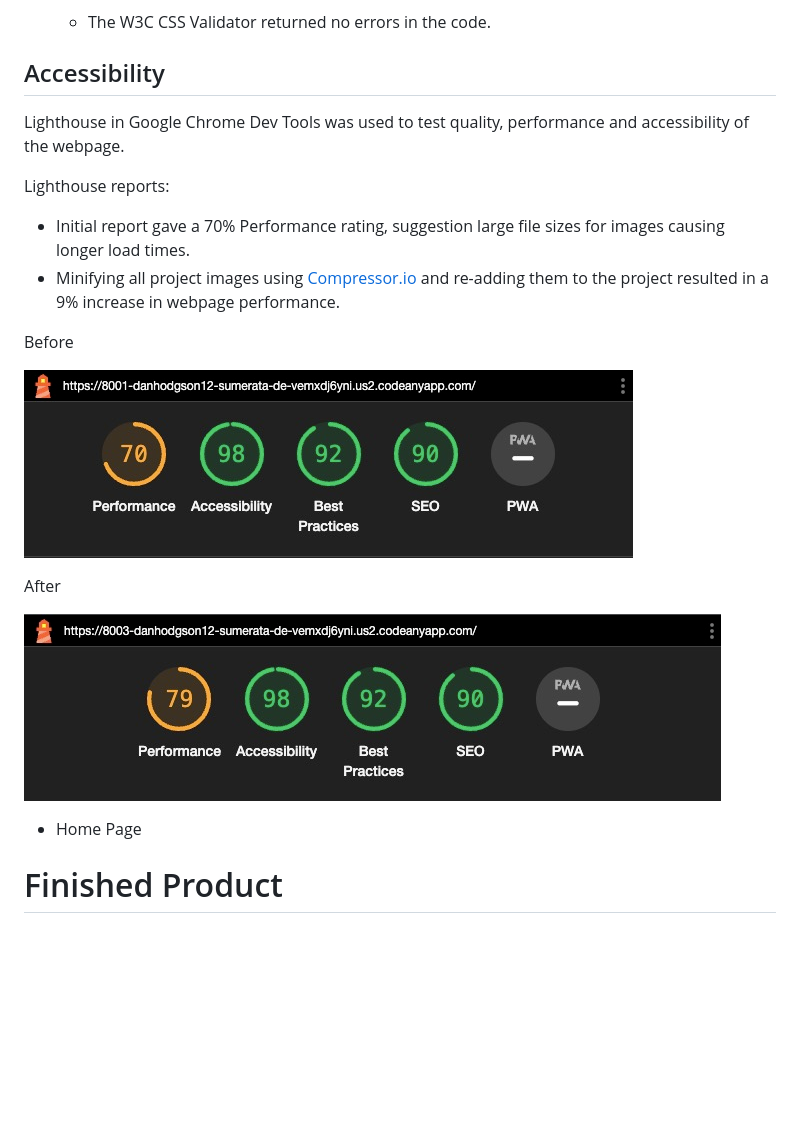
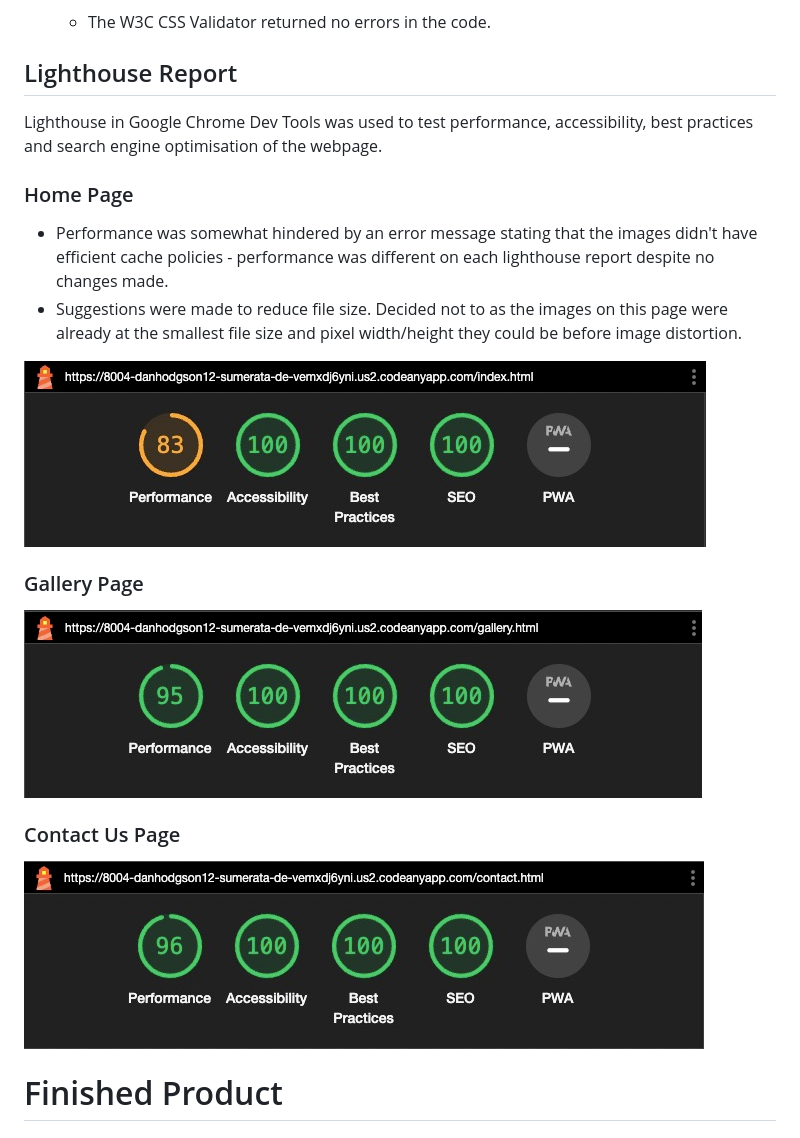
Before and after one commit to DanHodgson12/Sumerata-Designs, a Markdown page: README.md, the part around the change. GitHub-like rendering; pictures changed too: assets/readme-files/lh-contact.jpeg (added), assets/readme-files/lh-gallery.jpeg (added), assets/readme-files/lh-home.jpeg (added); blank space fills up the shorter version.

Commit message:
added lighthouse report images to readme file and finished lighthouse report section

```diff
--- a/README.md
+++ b/README.md
@@ -255,24 +255,24 @@ On smaller screen sizes, the width of the form covers around 80% of the width of
 
   * The W3C CSS Validator returned no errors in the code.
 
-## Accessibility
+## Lighthouse Report
 
-Lighthouse in Google Chrome Dev Tools was used to test quality, performance and accessibility of the webpage.
+Lighthouse in Google Chrome Dev Tools was used to test performance, accessibility, best practices and search engine optimisation of the webpage.
 
-Lighthouse reports:
+### Home Page
 
-* Initial report gave a 70% Performance rating, suggestion large file sizes for images causing longer load times.
-* Minifying all project images using [Compressor.io](https://compressor.io/) and re-adding them to the project resulted in a 9% increase in webpage performance.
+* Performance was somewhat hindered by an error message stating that the images didn't have efficient cache policies - performance was different on each lighthouse report despite no changes made.
+* Suggestions were made to reduce file size. Decided not to as the images on this page were already at the smallest file size and pixel width/height they could be before image distortion.
 
-Before
+![Home Page Lighthouse Report](/assets/readme-files/lh-home.jpeg)
 
-![Lighthouse Report - Before](/assets/readme-files/webpage-lh-report-before.jpeg)
+### Gallery Page
 
-After
+![Gallery Page Lighthouse Report](/assets/readme-files/lh-gallery.jpeg)
 
-![Lighthouse Report - After](/assets/readme-files/webpage-lh-report-after.jpeg)
+### Contact Us Page
 
-* Home Page
+![Contact Us page Lighthouse Report](/assets/readme-files/lh-contact.jpeg)
 
 # Finished Product
 
```
